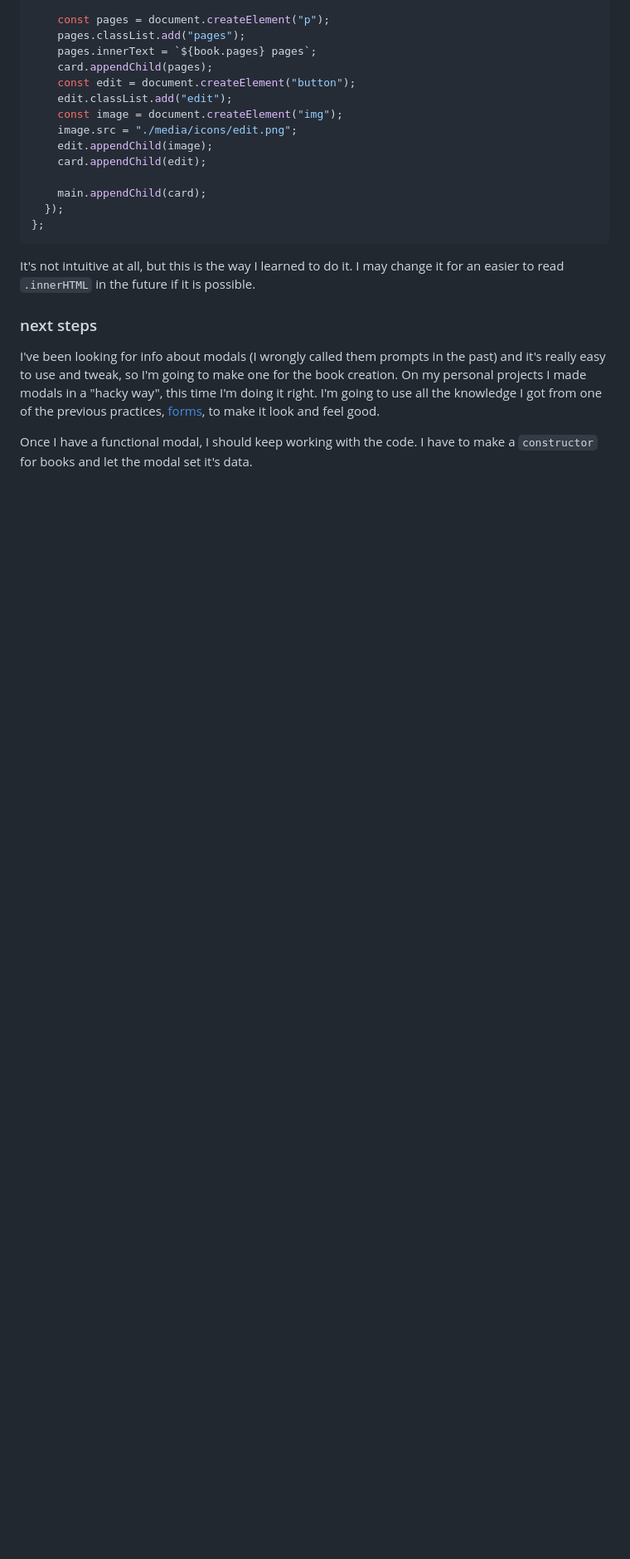
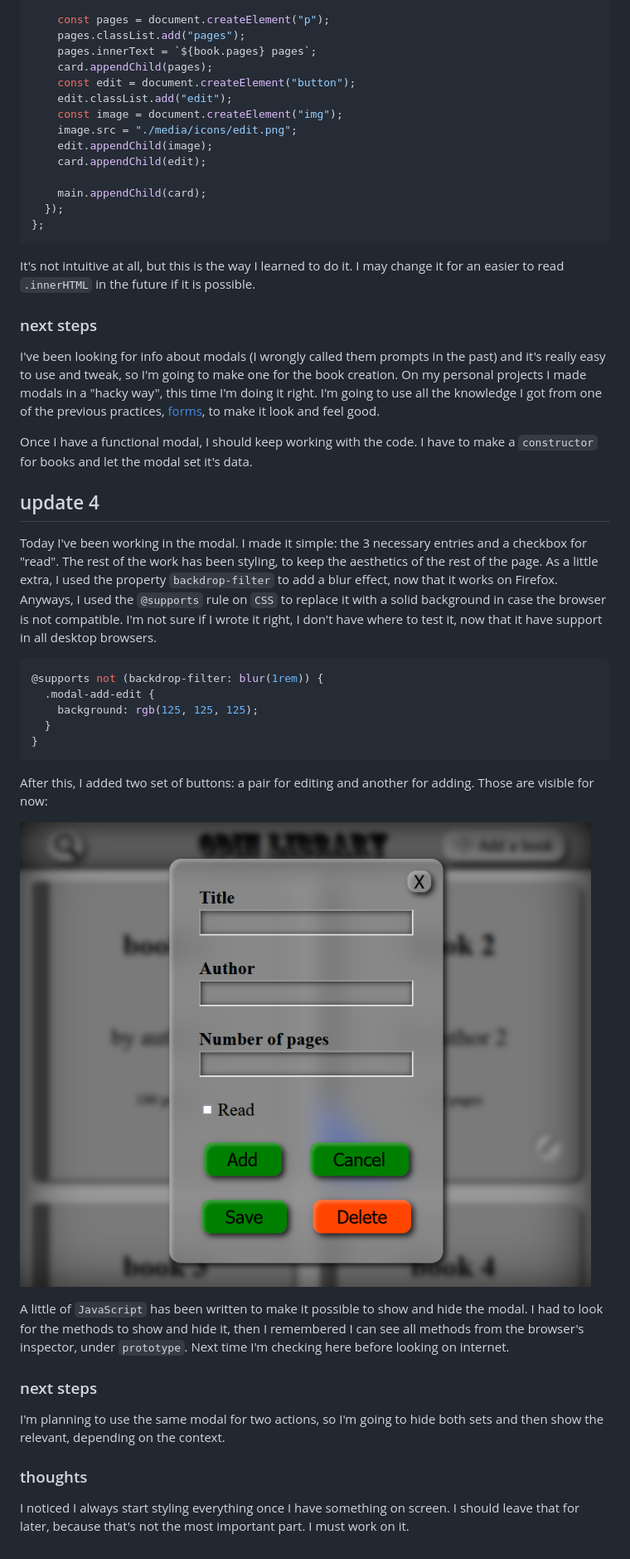
Before and after one commit to HectorVilas/odin-library, a Markdown page: README.md, the part around the change. Shown: that part at 83% size. Drawn GitHub-style; pictures changed too: READMEmd/progress05.png (added); blank space fills up the shorter version.

Commit message:
updated progress

````diff
--- a/README.md
+++ b/README.md
@@ -160,7 +160,30 @@ function placeBooks() {
 It's not intuitive at all, but this is the way I learned to do it. I may change it for an easier to read `.innerHTML` in the future if it is possible.
 
 ### next steps
-
 I've been looking for info about modals (I wrongly called them prompts in the past) and it's really easy to use and tweak, so I'm going to make one for the book creation. On my personal projects I made modals in a "hacky way", this time I'm doing it right. I'm going to use all the knowledge I got from one of the previous practices, [forms](https://github.com/HectorVilas/odin-form), to make it look and feel good.
 
 Once I have a functional modal, I should keep working with the code. I have to make a `constructor` for books and let the modal set it's data.
+
+## update 4
+Today I've been working in the modal. I made it simple: the 3 necessary entries and a checkbox for "read". The rest of the work has been styling, to keep the aesthetics of the rest of the page. As a little extra, I used the property `backdrop-filter` to add a blur effect, now that it works on Firefox. Anyways, I used the `@supports` rule on `CSS` to replace it with a solid background in case the browser is not compatible. I'm not sure if I wrote it right, I don't have where to test it, now that it have support in all desktop browsers.
+
+```CSS
+@supports not (backdrop-filter: blur(1rem)) {
+  .modal-add-edit {
+    background: rgb(125, 125, 125);
+  }
+}
+```
+
+After this, I added two set of buttons: a pair for editing and another for adding. Those are visible for now:
+
+![](./READMEmd/progress05.png)
+
+A little of `JavaScript` has been written to make it possible to show and hide the modal. I had to look for the methods to show and hide it, then I remembered I can see all methods from the browser's inspector, under `prototype`. Next time I'm checking here before looking on internet.
+
+### next steps
+
+I'm planning to use the same modal for two actions, so I'm going to hide both sets and then show the relevant, depending on the context.
+
+### thoughts
+I noticed I always start styling everything once I have something on screen. I should leave that for later, because that's not the most important part. I must work on it.
````
